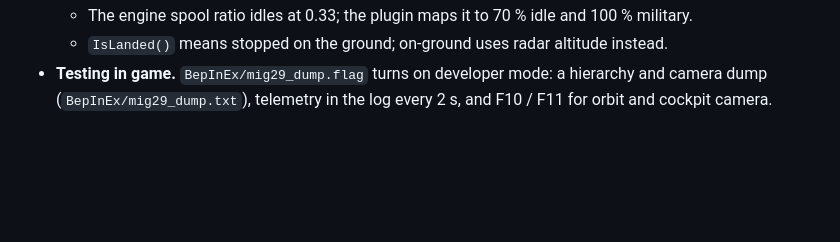
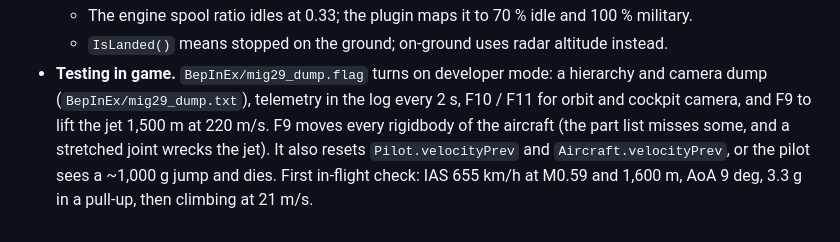
Before and after one commit to IornMan1213/MiG29-NuclearOption, a Markdown page: DEVLOG.md, the part around the change. Drawn GitHub-style; blank space fills up the shorter version.

Commit message:
Instruments verified in flight; dev teleport (F9) for testing; G clamped against spikes
Co-Authored-By: Claude Opus 5.5 <noreply@anthropic.com>

```diff
--- a/DEVLOG.md
+++ b/DEVLOG.md
@@ -237,4 +237,7 @@ Blueprinter bundles can only use components that already exist in the game, and
   - The engine spool ratio idles at 0.33; the plugin maps it to 70 % idle and 100 % military.
   - `IsLanded()` means stopped on the ground; on-ground uses radar altitude instead.
 - **Testing in game.** `BepInEx/mig29_dump.flag` turns on developer mode: a hierarchy and camera dump (`BepInEx/mig29_dump.txt`),
-  telemetry in the log every 2 s, and F10 / F11 for orbit and cockpit camera.
+  telemetry in the log every 2 s, F10 / F11 for orbit and cockpit camera, and F9 to lift the jet 1,500 m at 220 m/s. F9 moves
+  every rigidbody of the aircraft (the part list misses some, and a stretched joint wrecks the jet). It also resets
+  `Pilot.velocityPrev` and `Aircraft.velocityPrev`, or the pilot sees a ~1,000 g jump and dies. First in-flight check: IAS
+  655 km/h at M0.59 and 1,600 m, AoA 9 deg, 3.3 g in a pull-up, then climbing at 21 m/s.
```
Also changed, not shown: docs/img/instruments_ingame.jpg, 2 other files.
